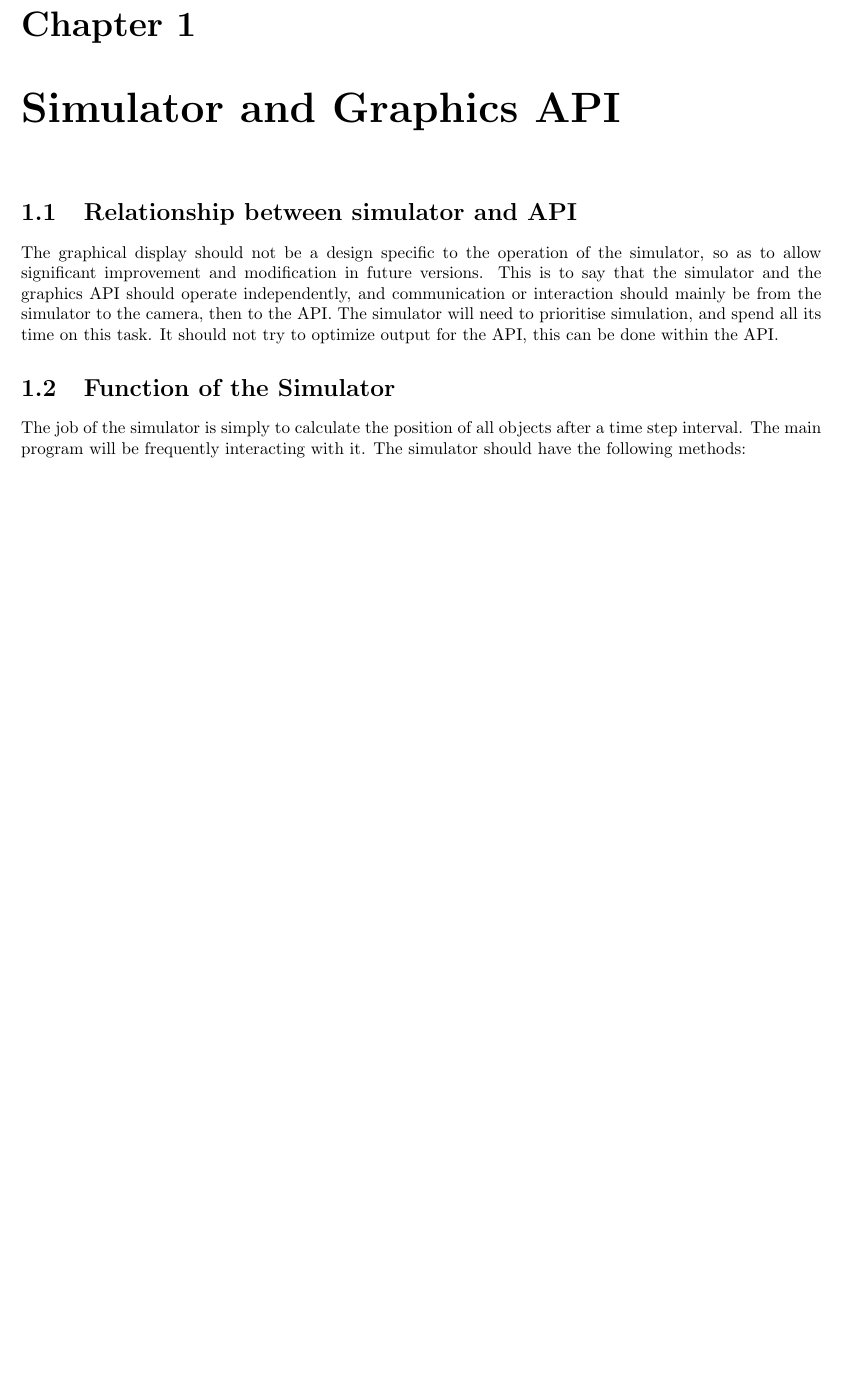
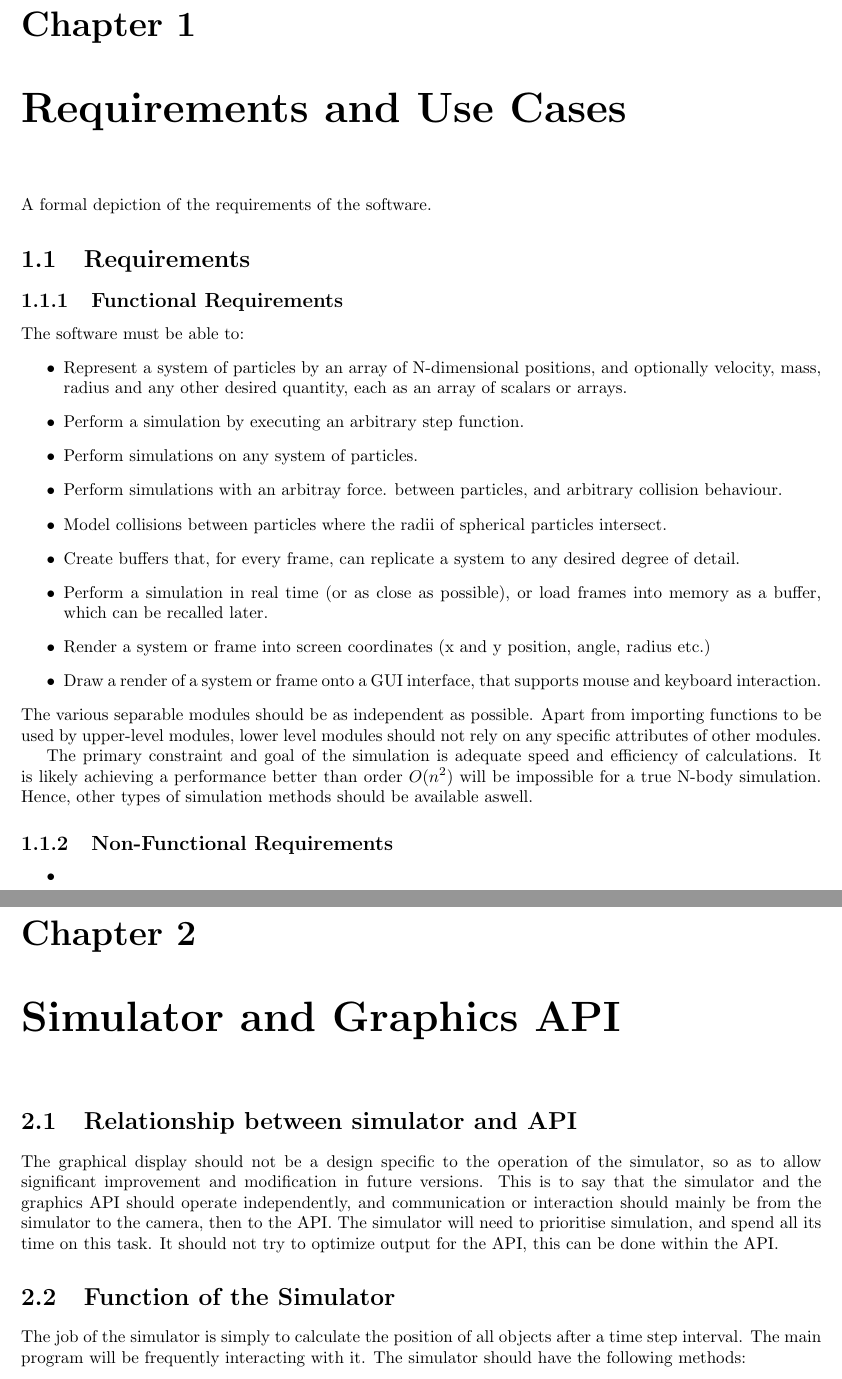
Before and after one commit to LCarnovale/Orbits5, a LaTeX thesis (docs/DocumentationOrbits5.tex): part of page 3 of 6 before the commit and two parts of pages 3 and 4 of 7 after it, the two joined at a grey line, cut so that both start at the same text, the shorter picture padded with empty space. The pictures show the PDF file docs/DocumentationOrbits5.pdf that the author committed with the source.

Commit message:
Update Documentation

```diff
--- a/docs/DocumentationOrbits5.tex
+++ b/docs/DocumentationOrbits5.tex
@@ -27,3 +27,44 @@
   \maketitle
 
   \tableofcontents
+  \chapter{Requirements and Use Cases}
+  \section{Requirements}
+      An informal depiction of the requirements of the software.
+      \subsection{Functional Requirements}
+        The software must be able to:
+        \begin{itemize}
+          \item Represent a system of particles by an array of
+            N-dimensional positions, and optionally velocity, mass,
+            radius and any other desired quantity, each as an array of
+            scalars or arrays.
+          \item Perform a simulation by executing an arbitrary step
+            function.
+          \item Perform simulations on any system of particles.
+          \item Perform simulations with an arbitray force.
+            between particles, and arbitrary collision behaviour.
+          \item Model collisions between particles where the radii
+            of spherical particles intersect.
+          \item
+            Create buffers that, for every frame, can replicate a system to
+            any desired degree of detail.
+          \item
+            Perform a simulation in real time (or as close as possible), or load frames
+            into memory as a buffer, which can be recalled later.
+          \item
+            Render a system or frame into screen coordinates
+            (x and y position, angle, radius etc.)
+          \item
+            Draw a render of a system or frame onto a GUI interface, that supports mouse and keyboard
+            interaction.
+          \item
+            User defined modules for physics functions, rendering, and drawing should be able to
+            made seperately to the main modules, that can be used instead of default modules.
+        \end{itemize}
+        The various separable modules should be as independent as possible. Apart from importing
+        functions to be used by upper-level modules, lower level modules should not rely
+        on any specific attributes of other modules.
+
+      \subsection{Non-Functional Requirements}
+        The primary constraint and goal of the simulation is adequate speed and efficiency of calculations.
+        It is likely achieving a performance better than order $O(n^2)$ will be impossible for a true
+        N-body simulation. Hence, other types of simulation methods should be available aswell.
```
Also changed, not shown: docs/DocumentationOrbits5.pdf, docs/DocumentationOrbits5.tex (22 more changed lines).
